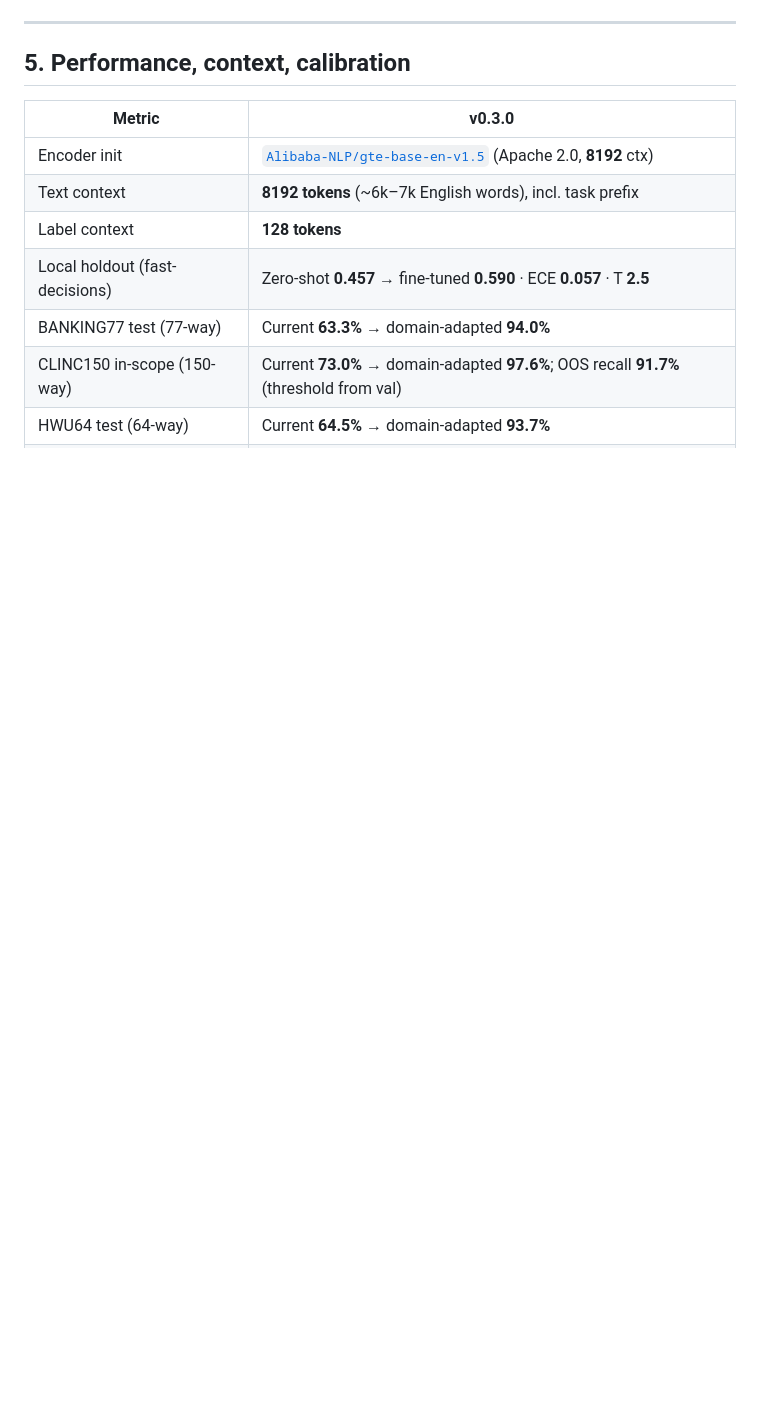
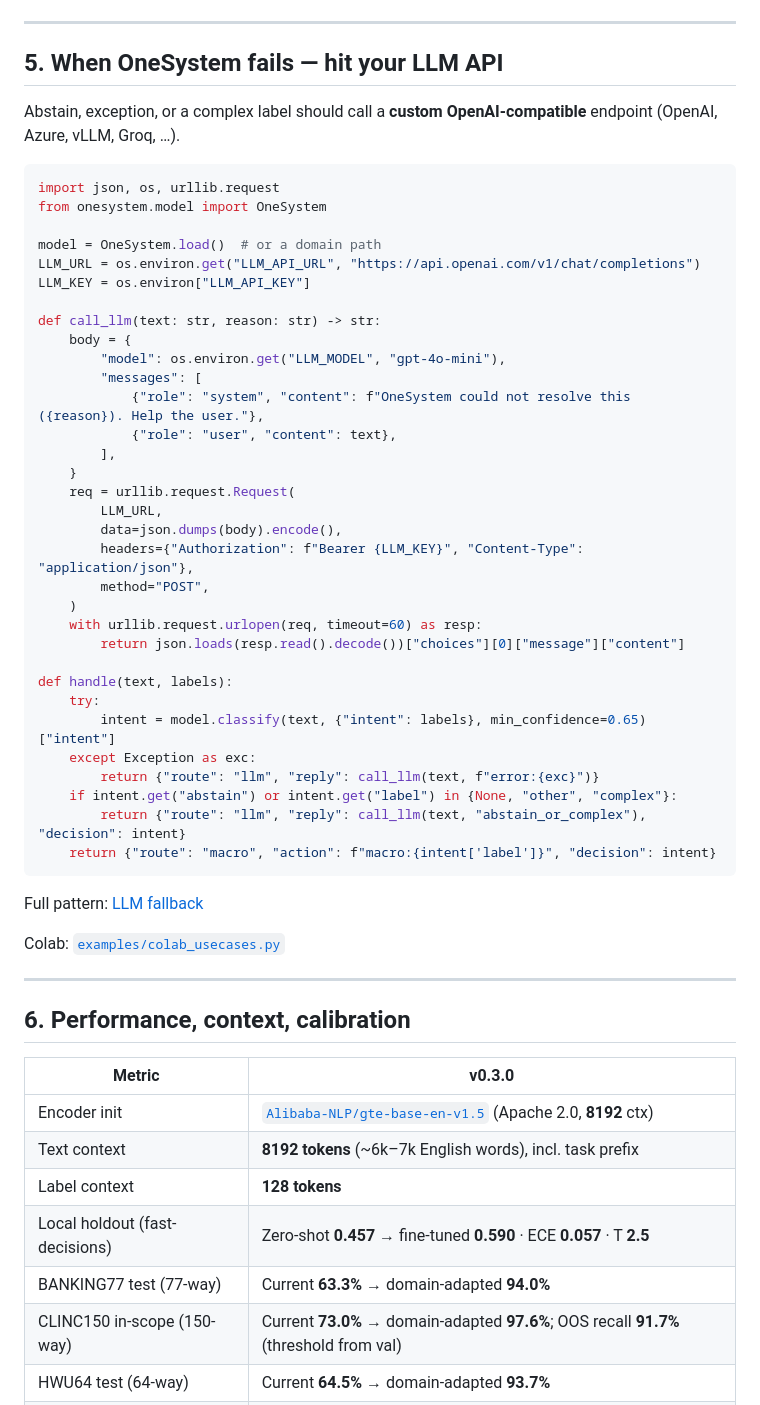
Before and after one commit to kiranbeethoju/onesystem, a Markdown page: README.md, the part around one of its changes. GitHub-like rendering; blank space fills up the shorter version.

````diff
--- a/README.md
+++ b/README.md
@@ -97,7 +90,52 @@ Colab multi-use-case notebook: [`examples/colab_usecases.py`](examples/colab_use
 
 ---
 
-## 5. Performance, context, calibration
+## 5. When OneSystem fails — hit your LLM API
+
+Abstain, exception, or a complex label should call a **custom OpenAI-compatible** endpoint (OpenAI, Azure, vLLM, Groq, …).
+
+```python
+import json, os, urllib.request
+from onesystem.model import OneSystem
+
+model = OneSystem.load()  # or a domain path
+LLM_URL = os.environ.get("LLM_API_URL", "https://api.openai.com/v1/chat/completions")
+LLM_KEY = os.environ["LLM_API_KEY"]
+
+def call_llm(text: str, reason: str) -> str:
+    body = {
+        "model": os.environ.get("LLM_MODEL", "gpt-4o-mini"),
+        "messages": [
+            {"role": "system", "content": f"OneSystem could not resolve this ({reason}). Help the user."},
+            {"role": "user", "content": text},
+        ],
+    }
+    req = urllib.request.Request(
+        LLM_URL,
+        data=json.dumps(body).encode(),
+        headers={"Authorization": f"Bearer {LLM_KEY}", "Content-Type": "application/json"},
+        method="POST",
+    )
+    with urllib.request.urlopen(req, timeout=60) as resp:
+        return json.loads(resp.read().decode())["choices"][0]["message"]["content"]
+
+def handle(text, labels):
+    try:
+        intent = model.classify(text, {"intent": labels}, min_confidence=0.65)["intent"]
+    except Exception as exc:
+        return {"route": "llm", "reply": call_llm(text, f"error:{exc}")}
+    if intent.get("abstain") or intent.get("label") in {None, "other", "complex"}:
+        return {"route": "llm", "reply": call_llm(text, "abstain_or_complex"), "decision": intent}
+    return {"route": "macro", "action": f"macro:{intent['label']}", "decision": intent}
+```
+
+Full pattern: [LLM fallback](https://kiranbeethoju.github.io/onesystem/#llm-fallback)
+
+Colab: [`examples/colab_usecases.py`](examples/colab_usecases.py)
+
+---
+
+## 6. Performance, context, calibration
 
 | Metric | v0.3.0 |
 |---|---|
````
Also changed, not shown: other parts of README.md (+34 -52 lines), assets/architecture.png (added), assets/pipeline.png (added), docs/assets/architecture.png (added), docs/assets/pipeline.png (added), 5 other files.
